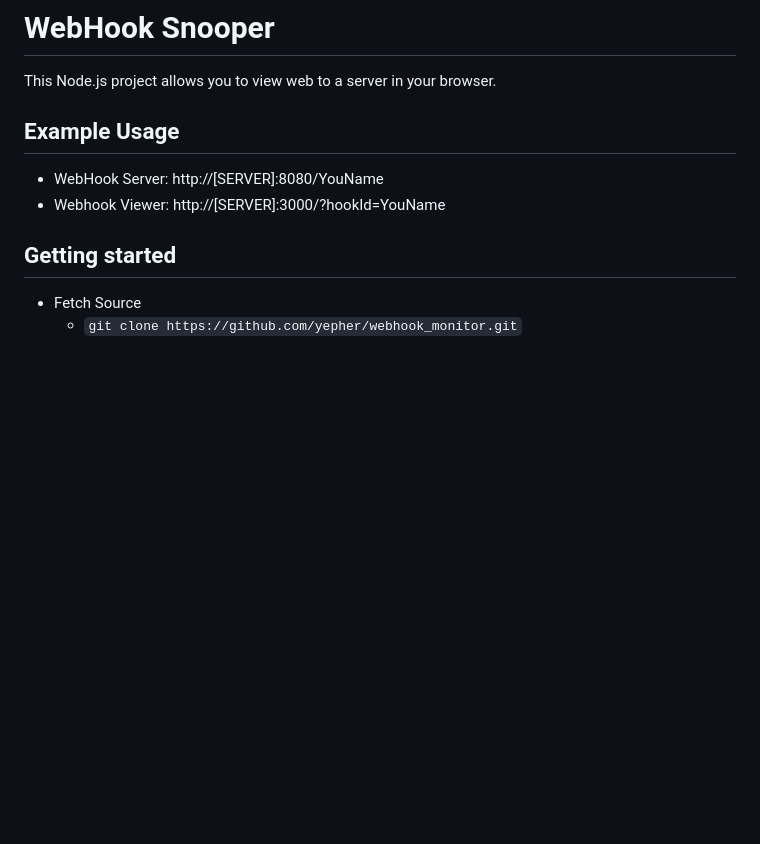
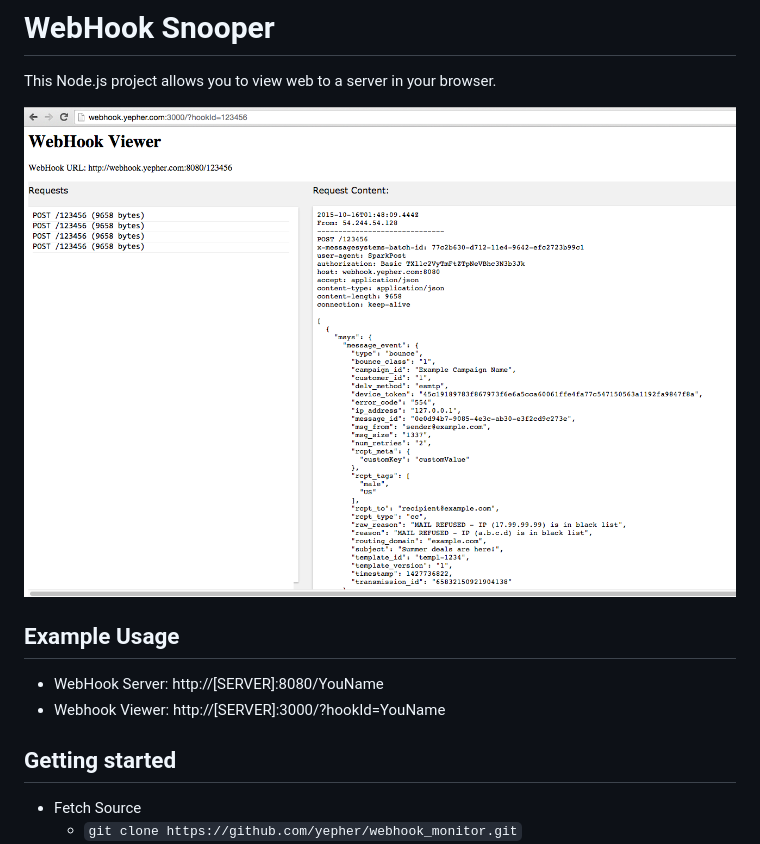
Before and after one commit to yepher/webhook_monitor, a Markdown page: README.md, the part around the change. GitHub-like rendering; pictures changed too: assets/ScreenShot.png (added); blank space fills up the shorter version.

Commit message:
adds a screen shot

```diff
--- a/README.md
+++ b/README.md
@@ -2,6 +2,7 @@
 
 This Node.js project allows you to view web to a server in your browser.
 
+![ScreenShot](assets/ScreenShot.png)
 
 ## Example Usage
 
```
